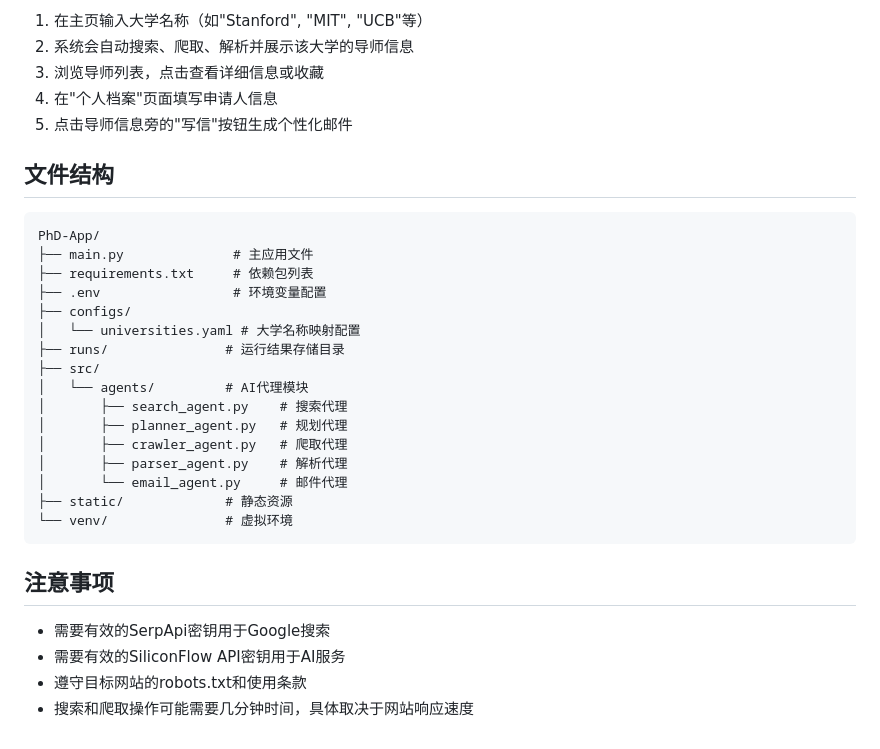
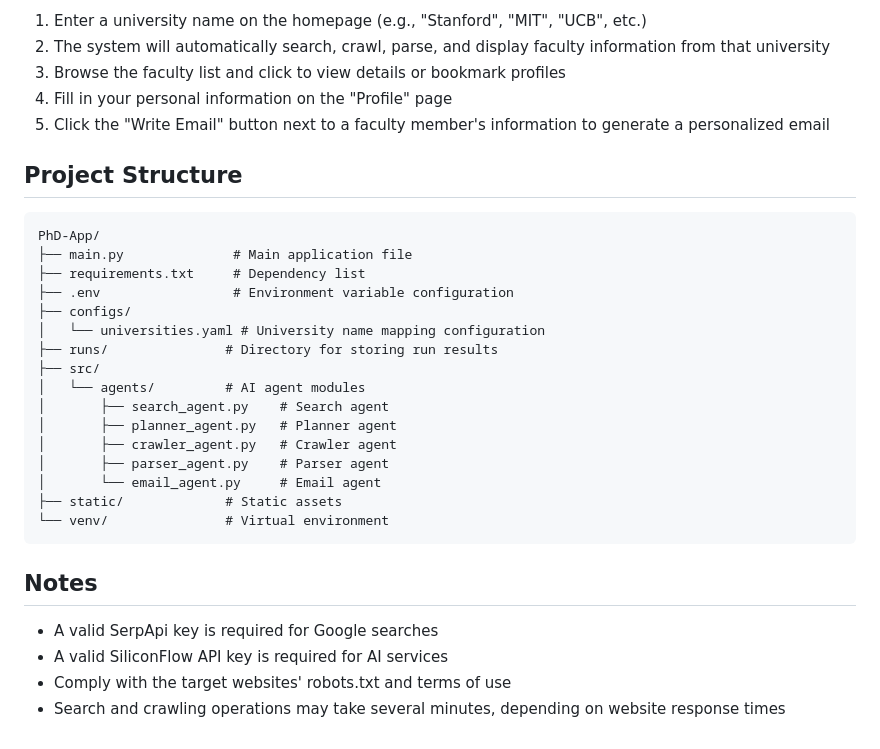
Before and after one commit to dinglhmds/Search-PhD-Positions, a Markdown page: README.md, the part around one of its changes. Drawn GitHub-style.

````diff
--- a/README.md
+++ b/README.md
@@ -76,34 +76,34 @@ python main.py
 
-1. 在主页输入大学名称（如"Stanford", "MIT", "UCB"等）
-2. 系统会自动搜索、爬取、解析并展示该大学的导师信息
-3. 浏览导师列表，点击查看详细信息或收藏
-4. 在"个人档案"页面填写申请人信息
-5. 点击导师信息旁的"写信"按钮生成个性化邮件
+1. Enter a university name on the homepage (e.g., "Stanford", "MIT", "UCB", etc.)
+2. The system will automatically search, crawl, parse, and display faculty information from that university
+3. Browse the faculty list and click to view details or bookmark profiles
+4. Fill in your personal information on the "Profile" page
+5. Click the "Write Email" button next to a faculty member's information to generate a personalized email
 
-## 文件结构
+## Project Structure
 
 ```
 PhD-App/
-├── main.py              # 主应用文件
-├── requirements.txt     # 依赖包列表
-├── .env                 # 环境变量配置
+├── main.py              # Main application file
+├── requirements.txt     # Dependency list
+├── .env                 # Environment variable configuration
 ├── configs/
-│   └── universities.yaml # 大学名称映射配置
-├── runs/               # 运行结果存储目录
+│   └── universities.yaml # University name mapping configuration
+├── runs/               # Directory for storing run results
 ├── src/
-│   └── agents/         # AI代理模块
-│       ├── search_agent.py    # 搜索代理
-│       ├── planner_agent.py   # 规划代理
-│       ├── crawler_agent.py   # 爬取代理
-│       ├── parser_agent.py    # 解析代理
-│       └── email_agent.py     # 邮件代理
-├── static/             # 静态资源
-└── venv/               # 虚拟环境
+│   └── agents/         # AI agent modules
+│       ├── search_agent.py    # Search agent
+│       ├── planner_agent.py   # Planner agent
+│       ├── crawler_agent.py   # Crawler agent
+│       ├── parser_agent.py    # Parser agent
+│       └── email_agent.py     # Email agent
+├── static/             # Static assets
+└── venv/               # Virtual environment
 ```
 
-## 注意事项
+## Notes
 
-- 需要有效的SerpApi密钥用于Google搜索
-- 需要有效的SiliconFlow API密钥用于AI服务
-- 遵守目标网站的robots.txt和使用条款
-- 搜索和爬取操作可能需要几分钟时间，具体取决于网站响应速度
+- A valid SerpApi key is required for Google searches
+- A valid SiliconFlow API key is required for AI services
+- Comply with the target websites' robots.txt and terms of use
+- Search and crawling operations may take several minutes, depending on website response times
````
Also changed, not shown: other parts of README.md (+30 -30 lines).
